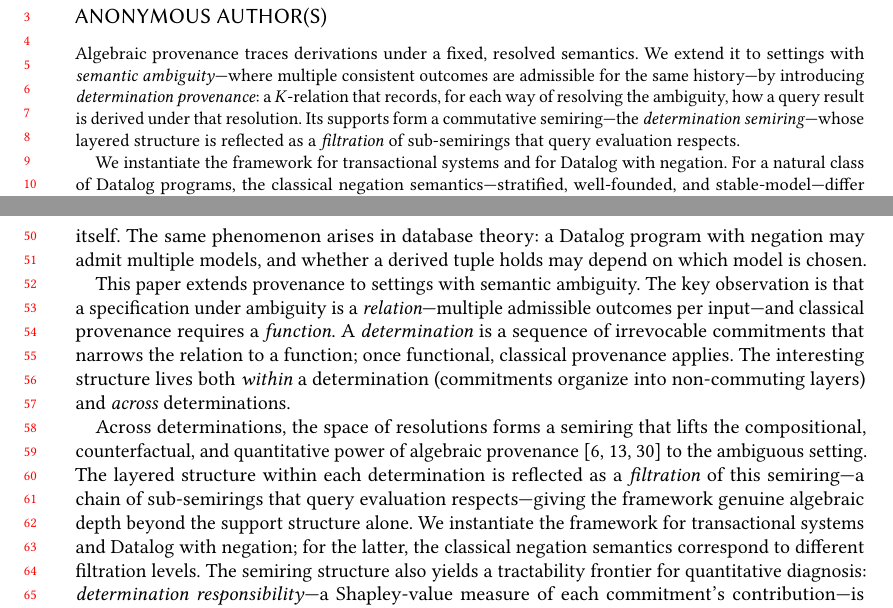
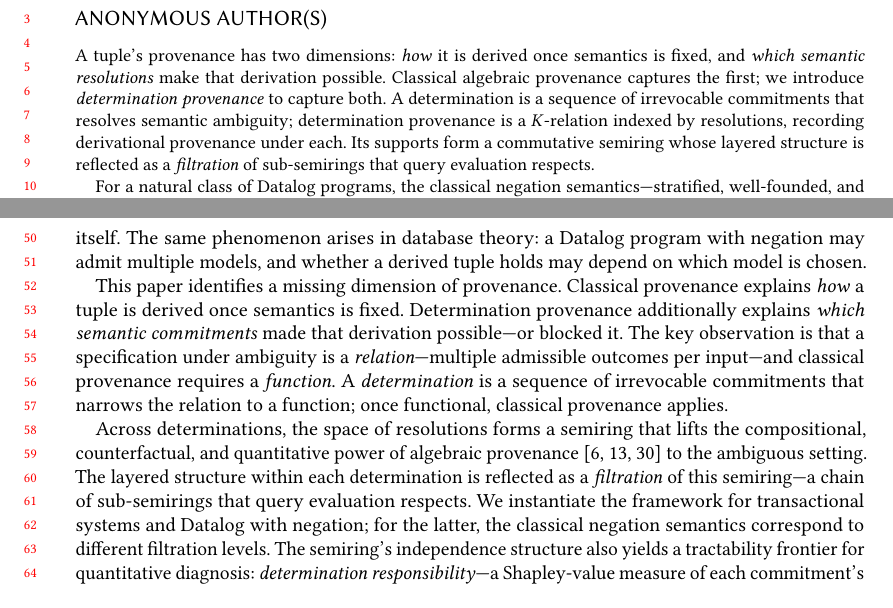
Before and after one commit to jhellerstein/provenance, a LaTeX paper (main.tex): two parts of pages 1 and 2 of 31, joined at a grey line, cut so that both start at the same text. Compiled offline with pdfLaTeX.

Commit message:
Reframe abstract and intro around 'two dimensions of provenance'
Abstract opens with: 'A tuple's provenance has two dimensions: how it
is derived once semantics is fixed, and which semantic resolutions make
that derivation possible.'

Intro's key paragraph: 'This paper identifies a missing dimension of
provenance... determination provenance explains which semantic
commitments made that derivation possible—or blocked it.'

```diff
--- a/main.tex
+++ b/main.tex
@@ -66,18 +66,18 @@
 \begin{document}
 
 \begin{abstract}
-  Algebraic provenance traces derivations under a fixed, resolved semantics.
-  We extend it to settings with \emph{semantic ambiguity}---where multiple
-  consistent outcomes are admissible for the same history---by introducing
-  \emph{determination provenance}: a $K$-relation that records, for each
-  way of resolving the ambiguity, how a query result is derived under that
-  resolution.
-  Its supports form a commutative semiring---the \emph{determination
-  semiring}---whose layered structure is reflected as a
-  \emph{filtration} of sub-semirings that query evaluation respects.
-
-  We instantiate the framework for transactional systems and for Datalog
-  with negation.
+  A tuple's provenance has two dimensions: \emph{how} it is derived once
+  semantics is fixed, and \emph{which semantic resolutions} make that
+  derivation possible.
+  Classical algebraic provenance captures the first; we introduce
+  \emph{determination provenance} to capture both.
+  A determination is a sequence of irrevocable commitments that resolves
+  semantic ambiguity; determination provenance is a $K$-relation indexed
+  by resolutions, recording derivational provenance under each.
+  Its supports form a commutative semiring whose layered structure is
+  reflected as a \emph{filtration} of sub-semirings that query evaluation
+  respects.
+
   For a natural class of Datalog programs, the classical negation
   semantics---stratified, well-founded, and stable-model---differ only
   in which filtration level they read.
@@ -136,15 +136,17 @@ The same phenomenon arises in database theory: a Datalog program with
 negation may admit multiple models, and whether a derived tuple holds
 may depend on which model is chosen.
 
-This paper extends provenance to settings with semantic ambiguity.
+This paper identifies a missing dimension of provenance.
+Classical provenance explains \emph{how} a tuple is derived once
+semantics is fixed.
+Determination provenance additionally explains \emph{which semantic
+commitments} made that derivation possible---or blocked it.
 The key observation is that a specification under ambiguity is a
 \emph{relation}---multiple admissible outcomes per input---and classical
 provenance requires a \emph{function}.
 A \emph{determination} is a sequence of irrevocable commitments that
 narrows the relation to a function; once functional, classical provenance
 applies.
-The interesting structure lives both \emph{within} a determination (commitments
-organize into non-commuting layers) and \emph{across} determinations.
 
 Across determinations, the space of resolutions forms a semiring that
 lifts the compositional, counterfactual, and quantitative power of
@@ -153,13 +155,12 @@ provenance~\cite{green2007provenance,buneman2001why,suciu2011probabilistic}
 to the ambiguous setting.
 The layered structure within each determination is reflected as a
 \emph{filtration} of this semiring---a chain of sub-semirings that query
-evaluation respects---giving the framework genuine algebraic depth beyond
-the support structure alone.
+evaluation respects.
 We instantiate the framework for transactional systems and Datalog with
 negation; for the latter, the classical negation semantics correspond to
 different filtration levels.
-The semiring structure also yields a tractability frontier for
-quantitative diagnosis: \emph{determination responsibility}---a
+The semiring's independence structure also yields a tractability frontier
+for quantitative diagnosis: \emph{determination responsibility}---a
 Shapley-value measure of each commitment's contribution---is \#P-hard
 in general but polynomial when concurrent contention is narrow.
 
```
